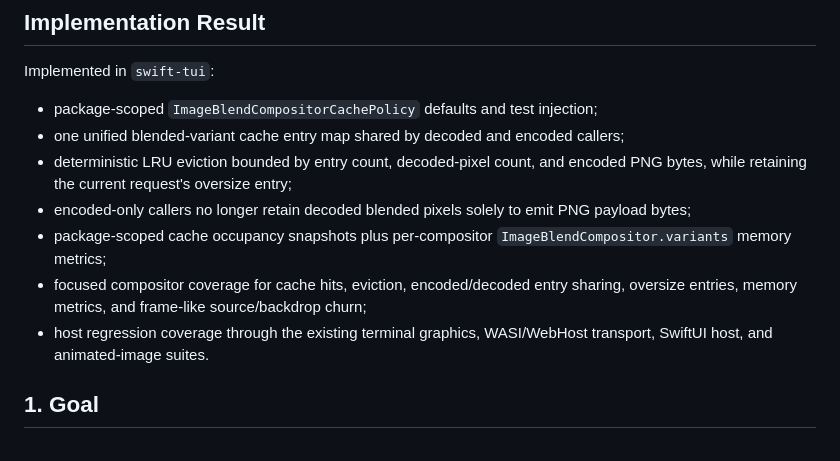
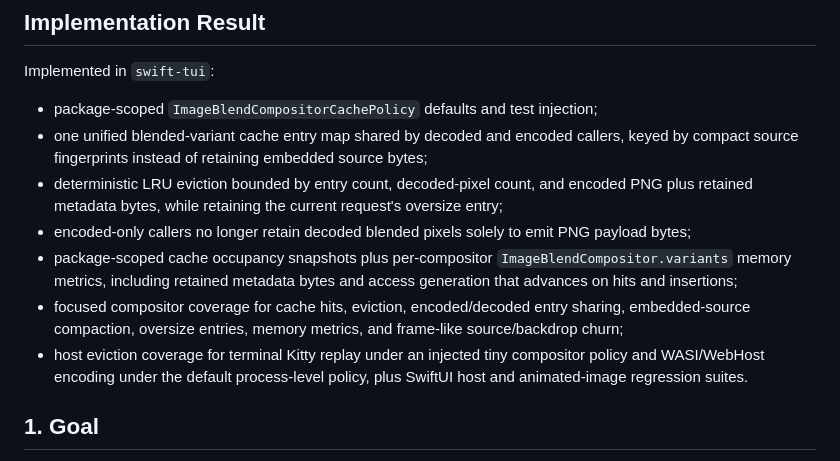
Before and after one commit to SwiftTUI/swift-tui-org, a Markdown page: docs/plans/2026-06-06-002-image-blend-mode-cache-hardening-plan.md, the part around the change. Drawn GitHub-style.

Commit message:
Record image blend cache accounting fixes

```diff
--- a/docs/plans/2026-06-06-002-image-blend-mode-cache-hardening-plan.md
+++ b/docs/plans/2026-06-06-002-image-blend-mode-cache-hardening-plan.md
@@ -12,18 +12,22 @@ Implemented in `swift-tui`:
 
 - package-scoped `ImageBlendCompositorCachePolicy` defaults and test injection;
 - one unified blended-variant cache entry map shared by decoded and encoded
-  callers;
+  callers, keyed by compact source fingerprints instead of retaining embedded
+  source bytes;
 - deterministic LRU eviction bounded by entry count, decoded-pixel count, and
-  encoded PNG bytes, while retaining the current request's oversize entry;
+  encoded PNG plus retained metadata bytes, while retaining the current
+  request's oversize entry;
 - encoded-only callers no longer retain decoded blended pixels solely to emit
   PNG payload bytes;
 - package-scoped cache occupancy snapshots plus per-compositor
-  `ImageBlendCompositor.variants` memory metrics;
+  `ImageBlendCompositor.variants` memory metrics, including retained metadata
+  bytes and access generation that advances on hits and insertions;
 - focused compositor coverage for cache hits, eviction, encoded/decoded entry
-  sharing, oversize entries, memory metrics, and frame-like source/backdrop
-  churn;
-- host regression coverage through the existing terminal graphics,
-  WASI/WebHost transport, SwiftUI host, and animated-image suites.
+  sharing, embedded-source compaction, oversize entries, memory metrics, and
+  frame-like source/backdrop churn;
+- host eviction coverage for terminal Kitty replay under an injected tiny
+  compositor policy and WASI/WebHost encoding under the default process-level
+  policy, plus SwiftUI host and animated-image regression suites.
 
 ## 1. Goal
 
```
Also changed, not shown: docs/proposals/IMAGE_BLEND_MODE.md (+5 -3 lines).
